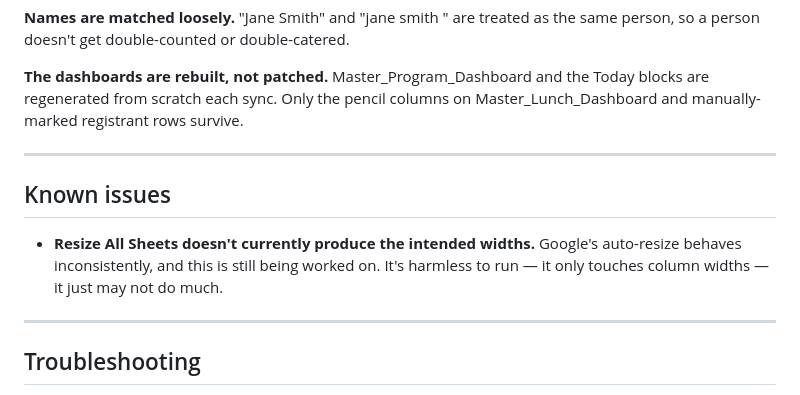
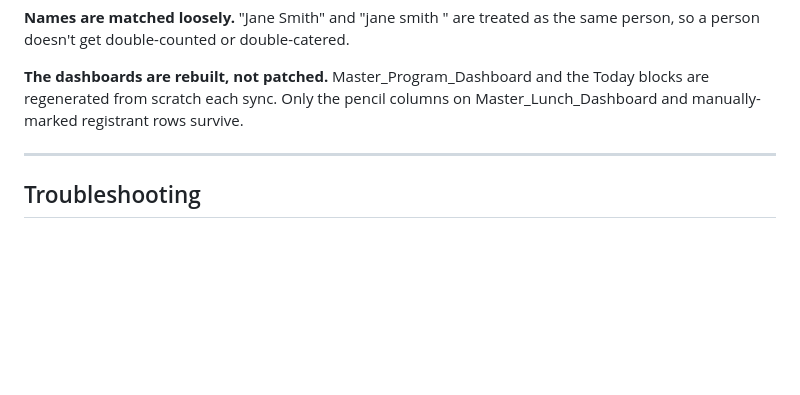
Before and after one commit to fishmax5/fishmax5.github.io, a Markdown page: USER_GUIDE.md, the part around the change. GitHub-like rendering; blank space fills up the shorter version.

Commit message:
Remove the Known issues section from USER_GUIDE.md
Resize All Sheets works; the caveat was wrong.

Co-Authored-By: Claude Opus 5 <noreply@anthropic.com>
Claude-Session: https://claude.ai/code/session_013FFYQx34TWPDhvS7TDmuM7

```diff
--- a/USER_GUIDE.md
+++ b/USER_GUIDE.md
@@ -260,14 +260,6 @@ Master_Lunch_Dashboard and manually-marked registrant rows survive.
 
 ---
 
-## Known issues
-
-- **Resize All Sheets doesn't currently produce the intended widths.** Google's
-  auto-resize behaves inconsistently, and this is still being worked on. It's
-  harmless to run — it only touches column widths — it just may not do much.
-
----
-
 ## Troubleshooting
 
 **A new event didn't get a form**
```
